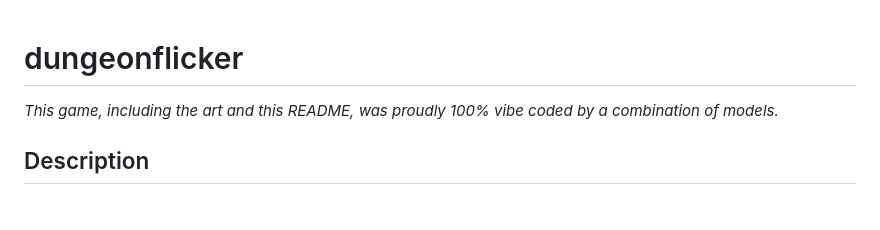
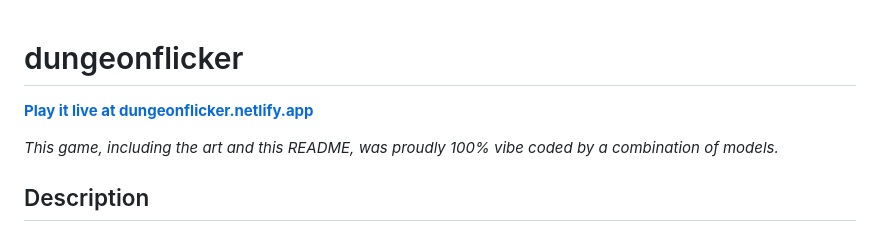
Before and after one commit to adamhindman/dungeonflicker, a Markdown page: README.md, the part around the change. Drawn GitHub-style; blank space fills up the shorter version.

Commit message:
Add live game link to top of README
Co-Authored-By: Claude Sonnet 4.6 <noreply@anthropic.com>

```diff
--- a/README.md
+++ b/README.md
@@ -1,4 +1,6 @@
 # dungeonflicker
+
+**[Play it live at dungeonflicker.netlify.app](https://dungeonflicker.netlify.app/)**
 
 *This game, including the art and this README, was proudly 100% vibe coded by a combination of models.*
 
```
